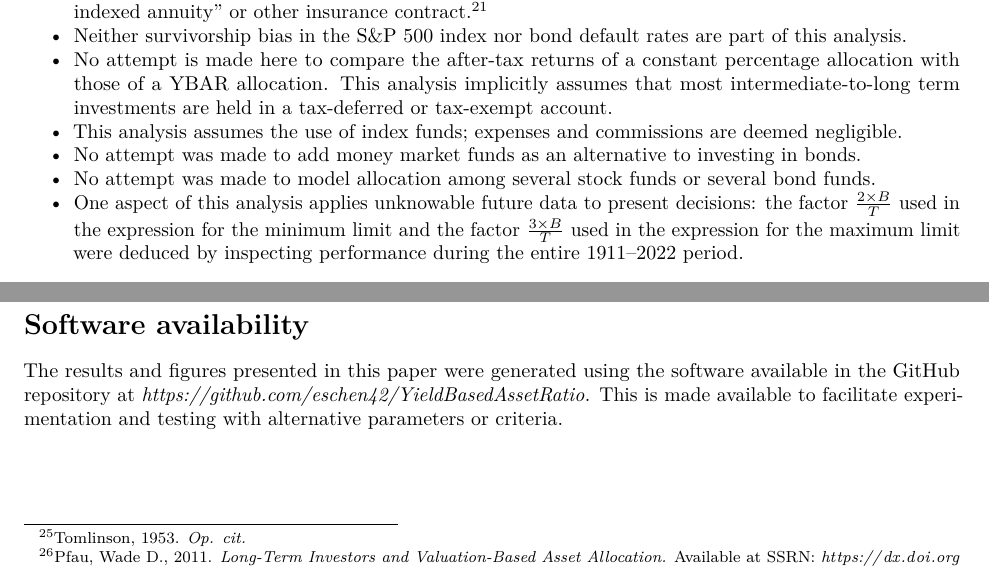
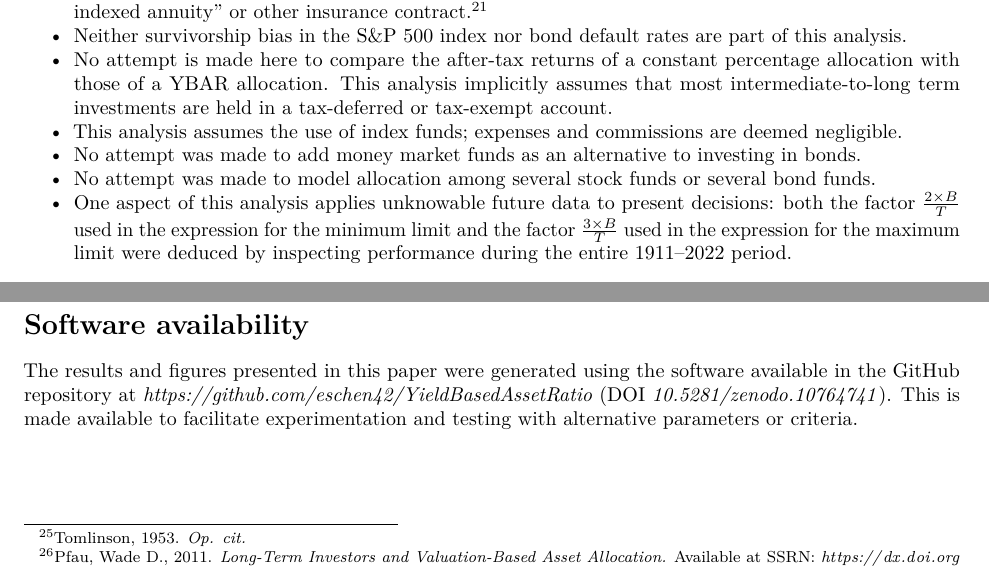
Before and after one commit to eschen42/YieldBasedAssetRatio, an R Markdown document (YieldBasedAssetRatio.Rmd): two parts of pages 16 and 17 of 19, joined at a grey line, cut so that both start at the same text. Rendered offline with R 4.5, knitr and Pandoc, then LaTeX, with nearby package versions.

Commit message:
added Zenodo DOI

````diff
--- a/YieldBasedAssetRatio.Rmd
+++ b/YieldBasedAssetRatio.Rmd
@@ -356,7 +356,7 @@ There are several important limitations to consider when interpreting these resu
 - This analysis assumes the use of index funds; expenses and commissions are deemed negligible.
 - No attempt was made to add money market funds as an alternative to investing in bonds.
 - No attempt was made to model allocation among several stock funds or several bond funds.
-- One aspect of this analysis applies unknowable future data to present decisions: the factor $\frac{2 \times B}{T}$ used in the expression for the minimum limit and the factor $\frac{3 \times B}{T}$ used in the expression for the maximum limit were deduced by inspecting performance during the entire 1911--2022 period.
+- One aspect of this analysis applies unknowable future data to present decisions: both the factor $\frac{2 \times B}{T}$ used in the expression for the minimum limit and the factor $\frac{3 \times B}{T}$ used in the expression for the maximum limit were deduced by inspecting performance during the entire 1911--2022 period.
 
 ## "Is this risk management, or is it speculation?"
 
@@ -392,7 +392,7 @@ Regardless of whether one uses the YBAR or a fixed-percentage stock allocation t
 
 # Software availability
 
-The results and figures presented in this paper were generated using the software available in the GitHub repository at  [*https://github.com/eschen42/YieldBasedAssetRatio*](https://github.com/eschen42/YieldBasedAssetRatio).  This is made available to facilitate experimentation and testing with alternative parameters or criteria.
+The results and figures presented in this paper were generated using the software available in the GitHub repository at  [*https://github.com/eschen42/YieldBasedAssetRatio*](https://github.com/eschen42/YieldBasedAssetRatio) (DOI [*10.5281/zenodo.10764741*](https://zenodo.org/doi/10.5281/zenodo.10764741)).  This is made available to facilitate experimentation and testing with alternative parameters or criteria.
 
 ```{r echo=FALSE, results='asis'}
 cat("\n\\newpage\n")
````
Also changed, not shown: YBAR_intro.html.
